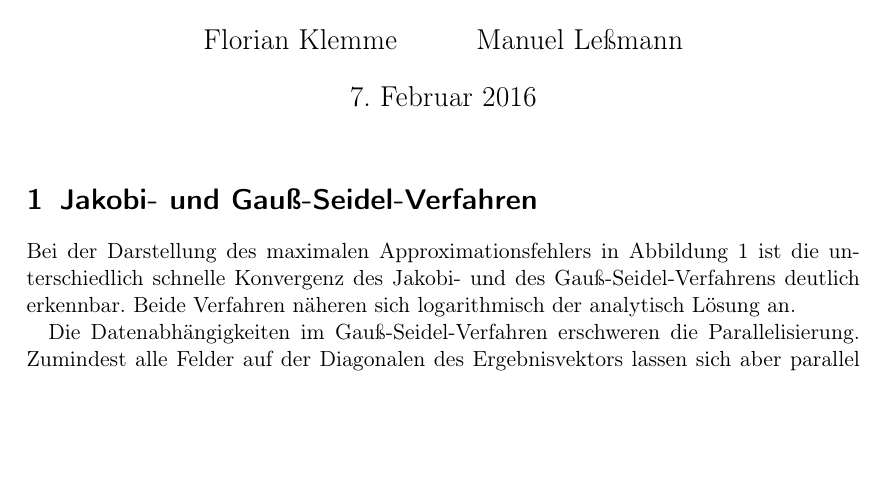
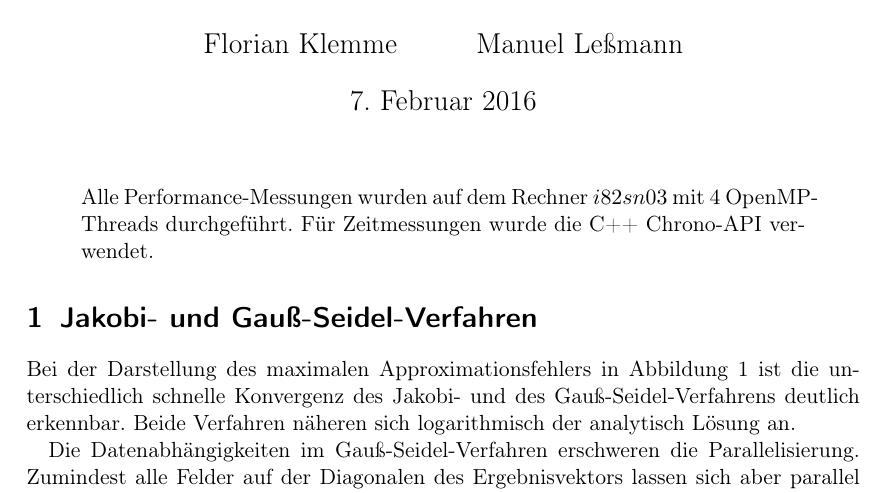
Before and after one commit to mlessmann/MCP, a LaTeX document (doc/Protokoll.tex): part of page 1 of 4 before the commit and part of page 1 of 5 after it, cut so that both start at the same text, the shorter picture padded with empty space. Compiled offline with pdfLaTeX.

Commit message:
Added disclaimer

```diff
--- a/doc/Protokoll.tex
+++ b/doc/Protokoll.tex
@@ -15,6 +15,10 @@
 \title{Protokoll zu Projekt~6: Mehrgittermethoden}
 \author{Florian Klemme \and Manuel Leßmann}
 \maketitle
+
+\begin{quote}
+Alle Performance-Messungen wurden auf dem Rechner $i82sn03$ mit 4 OpenMP"-Threads durchgeführt. Für Zeitmessungen wurde die C++ Chrono-API verwendet.
+\end{quote}
 
 \section{Jakobi- und Gauß-Seidel-Verfahren}
 
```
